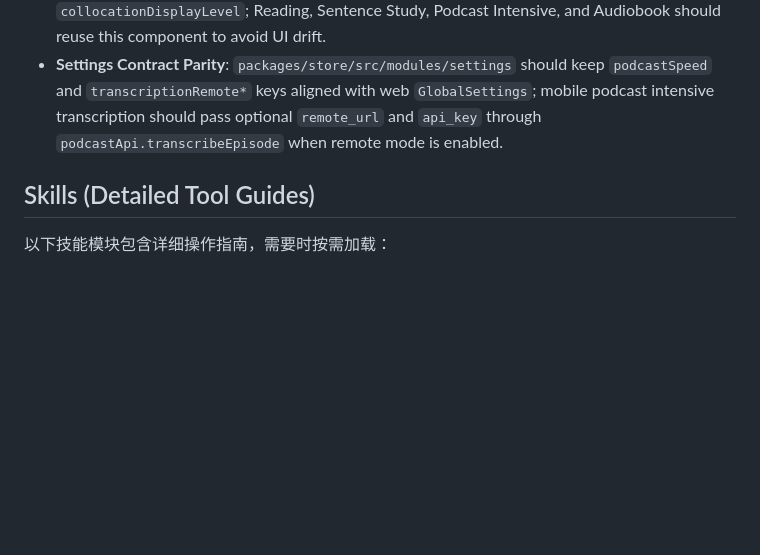
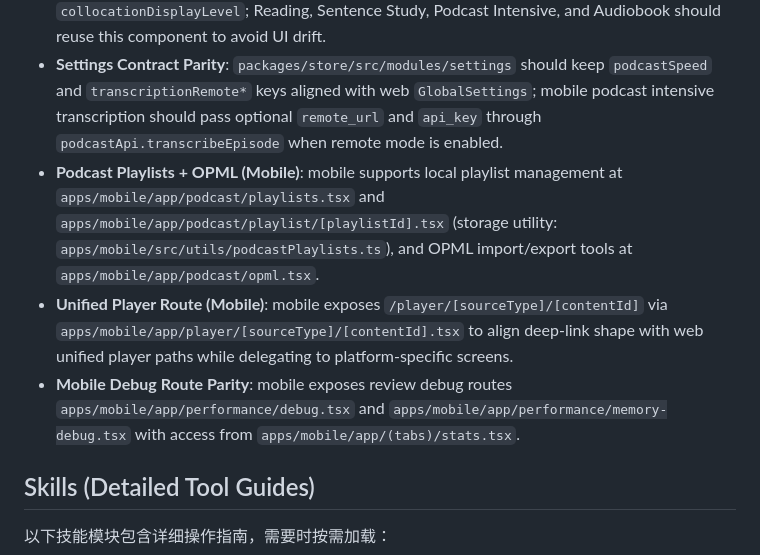
Before and after one commit to AHGGG/nce-english-practices, a Markdown page: AGENTS.md, the part around the change. Drawn GitHub-style; blank space fills up the shorter version.

Commit message:
docs: record new mobile parity routes and tools

```diff
--- a/AGENTS.md
+++ b/AGENTS.md
@@ -547,6 +547,9 @@ React Native + Expo + NativeWind architecture. Covers audio background tasks, We
 - **Shared Collocation Logic**: use `packages/shared/src/utils/collocationHighlight.ts` (`filterCollocationsByLevel`, `normalizeStudyHighlights`, `normalizePhrase`) as the single source of truth for Reading/Sentence Study collocation filtering and study-highlight normalization.
 - **Shared Collocation Level Switch (Mobile)**: `apps/mobile/src/components/content/CollocationLevelSwitch.tsx` is the shared UI control for `collocationDisplayLevel`; Reading, Sentence Study, Podcast Intensive, and Audiobook should reuse this component to avoid UI drift.
 - **Settings Contract Parity**: `packages/store/src/modules/settings` should keep `podcastSpeed` and `transcriptionRemote*` keys aligned with web `GlobalSettings`; mobile podcast intensive transcription should pass optional `remote_url` and `api_key` through `podcastApi.transcribeEpisode` when remote mode is enabled.
+- **Podcast Playlists + OPML (Mobile)**: mobile supports local playlist management at `apps/mobile/app/podcast/playlists.tsx` and `apps/mobile/app/podcast/playlist/[playlistId].tsx` (storage utility: `apps/mobile/src/utils/podcastPlaylists.ts`), and OPML import/export tools at `apps/mobile/app/podcast/opml.tsx`.
+- **Unified Player Route (Mobile)**: mobile exposes `/player/[sourceType]/[contentId]` via `apps/mobile/app/player/[sourceType]/[contentId].tsx` to align deep-link shape with web unified player paths while delegating to platform-specific screens.
+- **Mobile Debug Route Parity**: mobile exposes review debug routes `apps/mobile/app/performance/debug.tsx` and `apps/mobile/app/performance/memory-debug.tsx` with access from `apps/mobile/app/(tabs)/stats.tsx`.
 
 ## Skills (Detailed Tool Guides)
 
```
